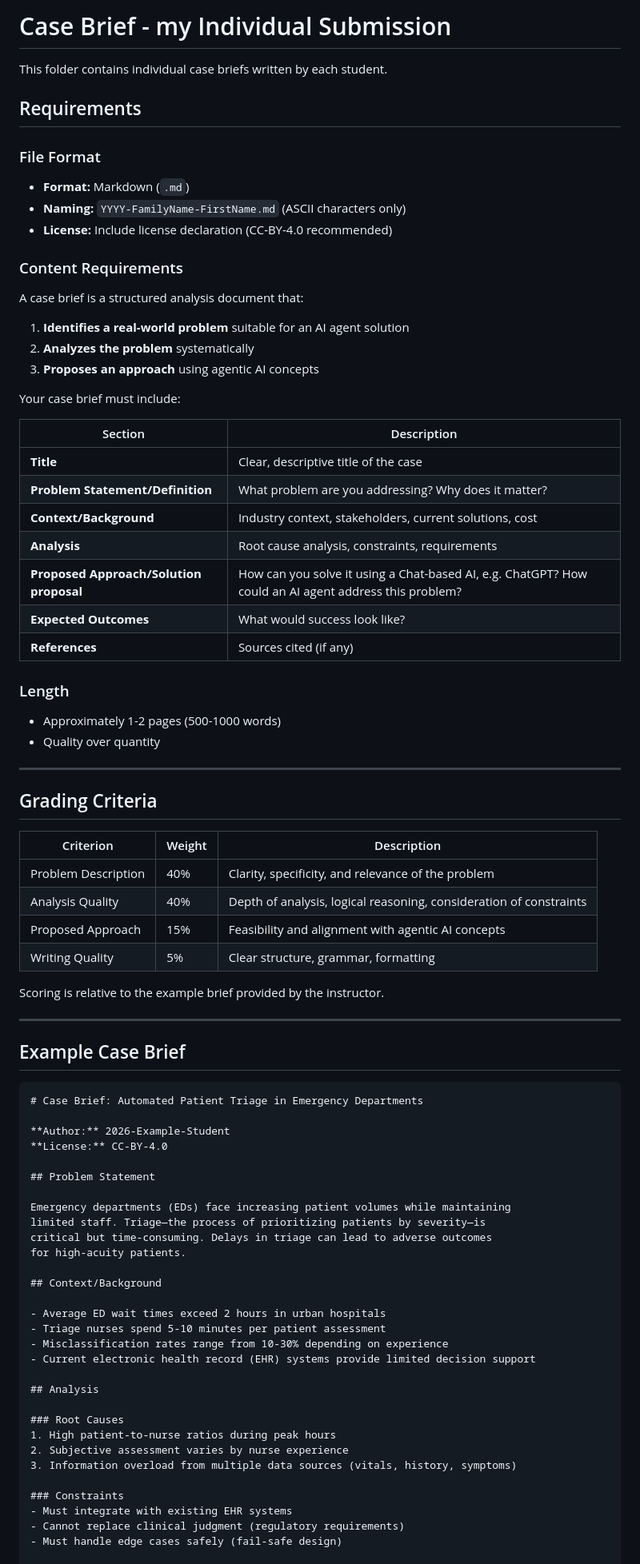
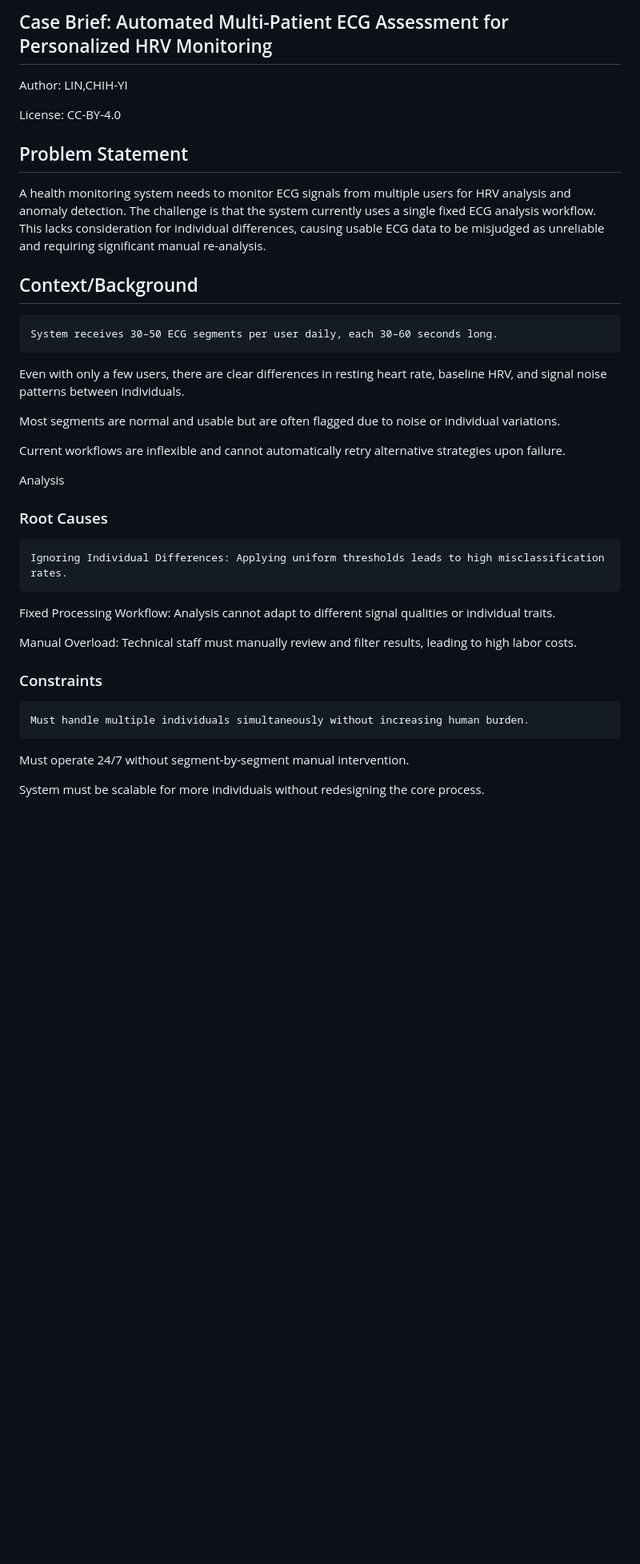
Before and after one commit to softbusinesss/course-agenticai-ecg-hrv, a Markdown page: case-brief-individual/2026-LIN-CHIH.md, the part around one of its changes. Shown at 80% size. Rendered like a GitHub page; blank space fills up the shorter version.

Commit message:
update my Individual case

````diff
--- a/case-brief-individual/2026-LIN-CHIH.md
+++ b/case-brief-individual/2026-LIN-CHIH.md
@@ -1,85 +1,37 @@
-# Case Brief - my Individual Submission
+## Case Brief: Automated Multi-Patient ECG Assessment for Personalized HRV Monitoring
 
-This folder contains individual case briefs written by each student.
+Author: LIN,CHIH-YI
 
-## Requirements
-
-### File Format
-- **Format:** Markdown (`.md`)
-- **Naming:** `YYYY-FamilyName-FirstName.md` (ASCII characters only)
-- **License:** Include license declaration (CC-BY-4.0 recommended)
-
-### Content Requirements
-
-A case brief is a structured analysis document that:
-
-1. **Identifies a real-world problem** suitable for an AI agent solution
-2. **Analyzes the problem** systematically
-3. **Proposes an approach** using agentic AI concepts
-
-Your case brief must include:
-
-| Section | Description |
-|---------|-------------|
-| **Title** | Clear, descriptive title of the case |
-| **Problem Statement/Definition** | What problem are you addressing? Why does it matter? |
-| **Context/Background** | Industry context, stakeholders, current solutions, cost |
-| **Analysis** | Root cause analysis, constraints, requirements |
-| **Proposed Approach/Solution proposal** | How can you solve it using a Chat-based AI, e.g. ChatGPT? How could an AI agent address this problem? |
-| **Expected Outcomes** | What would success look like? |
-| **References** | Sources cited (if any) |
-
-### Length
-- Approximately 1-2 pages (500-1000 words)
-- Quality over quantity
-
----
-
-## Grading Criteria
-
-| Criterion | Weight | Description |
-|-----------|--------|-------------|
-| Problem Description | 40% | Clarity, specificity, and relevance of the problem |
-| Analysis Quality | 40% | Depth of analysis, logical reasoning, consideration of constraints |
-| Proposed Approach | 15% | Feasibility and alignment with agentic AI concepts |
-| Writing Quality | 5% | Clear structure, grammar, formatting |
-
-Scoring is relative to the example brief provided by the instructor.
-
----
-
-## Example Case Brief
-
-```markdown
-# Case Brief: Automated Patient Triage in Emergency Departments
-
-**Author:** 2026-Example-Student
-**License:** CC-BY-4.0
-
+License: CC-BY-4.0
 ## Problem Statement
 
-Emergency departments (EDs) face increasing patient volumes while maintaining
-limited staff. Triage—the process of prioritizing patients by severity—is
-critical but time-consuming. Delays in triage can lead to adverse outcomes
-for high-acuity patients.
+A health monitoring system needs to monitor ECG signals from multiple users for HRV analysis and anomaly detection. The challenge is that the system currently uses a single fixed ECG analysis workflow. This lacks consideration for individual differences, causing usable ECG data to be misjudged as unreliable and requiring significant manual re-analysis.
 
 ## Context/Background
 
-- Average ED wait times exceed 2 hours in urban hospitals
-- Triage nurses spend 5-10 minutes per patient assessment
-- Misclassification rates range from 10-30% depending on experience
-- Current electronic health record (EHR) systems provide limited decision support
+    System receives 30–50 ECG segments per user daily, each 30–60 seconds long.
 
-## Analysis
+Even with only a few users, there are clear differences in resting heart rate, baseline HRV, and signal noise patterns between individuals.
 
+Most segments are normal and usable but are often flagged due to noise or individual variations.
+
+Current workflows are inflexible and cannot automatically retry alternative strategies upon failure.
+
+Analysis
 ### Root Causes
-1. High patient-to-nurse ratios during peak hours
-2. Subjective assessment varies by nurse experience
-3. Information overload from multiple data sources (vitals, history, symptoms)
+
+    Ignoring Individual Differences: Applying uniform thresholds leads to high misclassification rates.
+
+Fixed Processing Workflow: Analysis cannot adapt to different signal qualities or individual traits.
+
+Manual Overload: Technical staff must manually review and filter results, leading to high labor costs.
 
 ### Constraints
-- Must integrate with existing EHR systems
-- Cannot replace clinical judgment (regulatory requirements)
-- Must handle edge cases safely (fail-safe design)
+
+    Must handle multiple individuals simultaneously without increasing human burden.
+
+Must operate 24/7 without segment-by-segment manual intervention.
+
+System must be scalable for more individuals without redesigning the core process.
 
 ### Requirements
````
Also changed, not shown: other parts of case-brief-individual/2026-LIN-CHIH.md (+33 -72 lines).
